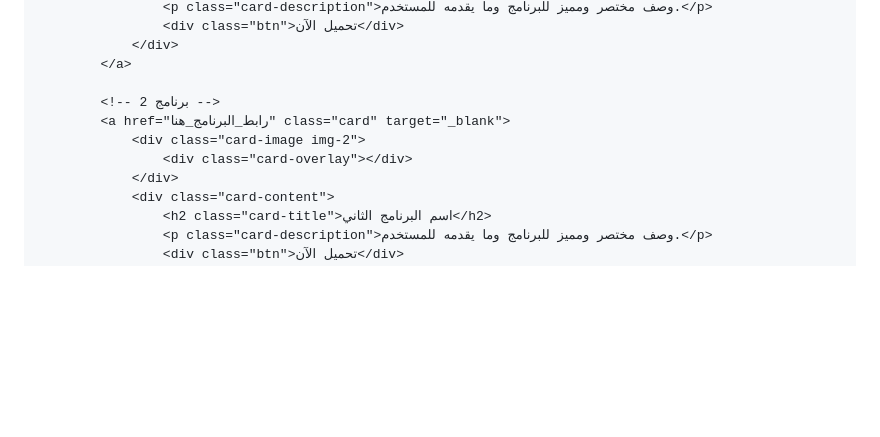
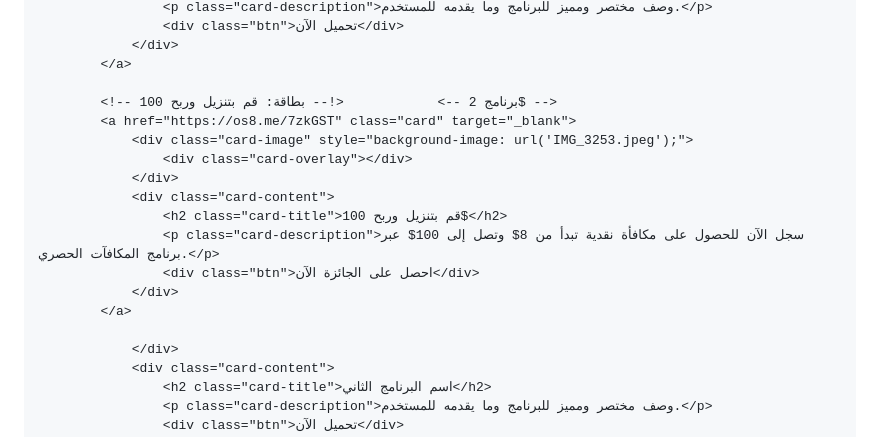
Before and after one commit to shakr777ali777-lang/shakr95alkurde, a Markdown page: README.md, the part around the change. Drawn GitHub-style; blank space fills up the shorter version.

```diff
--- a/README.md
+++ b/README.md
@@ -192,10 +192,18 @@
                 </div>
             </a>
 
-            <!-- برنامج 2 -->
-            <a href="رابط_البرنامج_هنا" class="card" target="_blank">
-                <div class="card-image img-2">
+            <!-- برنامج 2 -->            <!-- بطاقة: قم بتنزيل وربح 100$ -->
+            <a href="https://os8.me/7zkGST" class="card" target="_blank">
+                <div class="card-image" style="background-image: url('IMG_3253.jpeg');">
                     <div class="card-overlay"></div>
+                </div>
+                <div class="card-content">
+                    <h2 class="card-title">قم بتنزيل وربح 100$</h2>
+                    <p class="card-description">سجل الآن للحصول على مكافأة نقدية تبدأ من 8$ وتصل إلى 100$ عبر برنامج المكافآت الحصري.</p>
+                    <div class="btn">احصل على الجائزة الآن</div>
+                </div>
+            </a>
+
                 </div>
                 <div class="card-content">
                     <h2 class="card-title">اسم البرنامج الثاني</h2>
```
